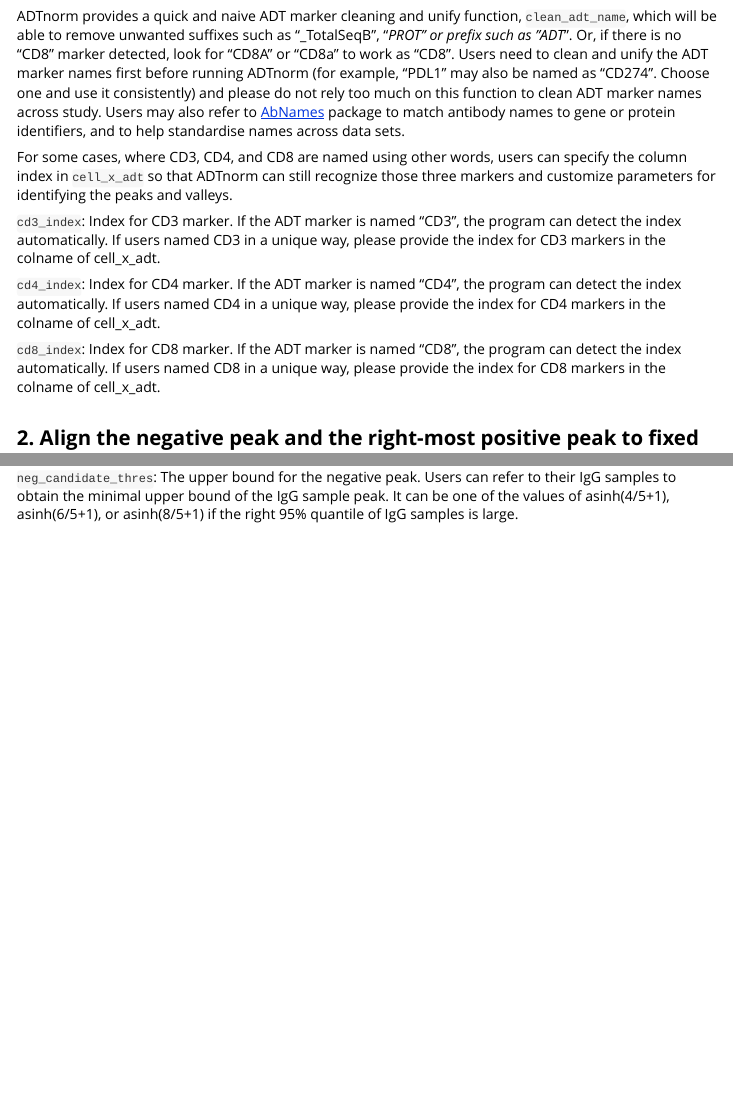
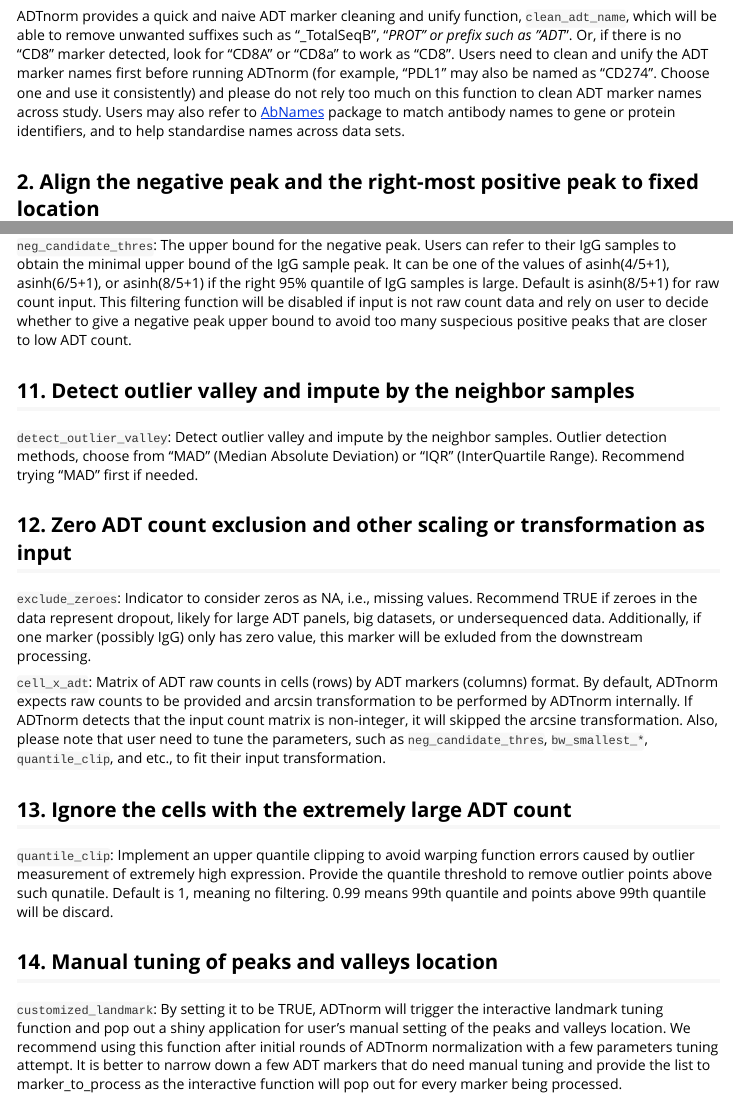
Before and after one commit to yezhengSTAT/ADTnorm, an R Markdown document (vignettes/ADTnorm-tutorial.Rmd): the page in a window 1100 px wide, from 3500 px down, and a second part further down, joined at a grey line. Rendered offline with R 4.5, knitr and Pandoc, with nearby package versions; long lines of code are wrapped.

````diff
--- a/vignettes/ADTnorm-tutorial.Rmd
+++ b/vignettes/ADTnorm-tutorial.Rmd
@@ -173,13 +173,6 @@
 
 ADTnorm provides a quick and naive ADT marker cleaning and unify function, ```clean_adt_name```, which will be able to remove unwanted suffixes such as "_TotalSeqB", "_PROT" or prefix such as "ADT_". Or, if there is no "CD8" marker detected, look for "CD8A" or "CD8a" to work as "CD8".  Users need to clean and unify the ADT marker names first before running ADTnorm (for example, "PDL1" may also be named as "CD274". Choose one and use it consistently) and please do not rely too much on this function to clean ADT marker names across study. Users may also refer to [AbNames](https://github.com/HelenLindsay/AbNames) package to match antibody names to gene or protein identifiers, and to help standardise names across data sets.
 
-For some cases, where CD3, CD4, and CD8 are named using other words, users can specify the column index in ```cell_x_adt``` so that ADTnorm can still recognize those three markers and customize parameters for identifying the peaks and valleys.
-
-```cd3_index```: Index for CD3 marker. If the ADT marker is named "CD3", the program can detect the index automatically. If users named CD3 in a unique way, please provide the index for CD3 markers in the colname of cell_x_adt.
-
-```cd4_index```: Index for CD4 marker. If the ADT marker is named "CD4", the program can detect the index automatically. If users named CD4 in a unique way, please provide the index for CD4 markers in the colname of cell_x_adt.
-
-```cd8_index```: Index for CD8 marker. If the ADT marker is named "CD8", the program can detect the index automatically. If users named CD8 in a unique way, please provide the index for CD8 markers in the colname of cell_x_adt.
 
 ## 2. Align the negative peak and the right-most positive peak to fixed location
 
@@ -279,10 +272,22 @@
 
 ## 10. General threshold to determine negative population
 
-```neg_candidate_thres```: The upper bound for the negative peak. Users can refer to their IgG samples to obtain the minimal upper bound of the IgG sample peak. It can be one of the values of asinh(4/5+1), asinh(6/5+1), or asinh(8/5+1) if the right 95% quantile of IgG samples is large.
+```neg_candidate_thres```: The upper bound for the negative peak. Users can refer to their IgG samples to obtain the minimal upper bound of the IgG sample peak. It can be one of the values of asinh(4/5+1), asinh(6/5+1), or asinh(8/5+1) if the right 95% quantile of IgG samples is large. Default is asinh(8/5+1) for raw count input. This filtering function will be disabled if input is not raw count data and rely on user to decide whether to give a negative peak upper bound to avoid too many suspecious positive peaks that are closer to low ADT count.
 
-<!-- ## 11. Detect outlier valley and impute by the neighbor samples
+## 11. Detect outlier valley and impute by the neighbor samples
 
-```detect_outlier_valley```: Detect outlier valley and impute by the neighbor samples.
+```detect_outlier_valley```: Detect outlier valley and impute by the neighbor samples. Outlier detection methods, choose from "MAD" (Median Absolute Deviation) or "IQR" (InterQuartile Range). Recommend trying "MAD" first if needed.
 
-## 12. Zero ADT count exclusion and logCPM transformation -->
+## 12. Zero ADT count exclusion and other scaling or transformation as input
+
+```exclude_zeroes```: Indicator to consider zeros as NA, i.e., missing values. Recommend TRUE if zeroes in the data represent dropout, likely for large ADT panels, big datasets, or undersequenced data. Additionally, if one marker (possibly IgG) only has zero value, this marker will be exluded from the downstream processing.
+
+```cell_x_adt```: Matrix of ADT raw counts in cells (rows) by ADT markers (columns) format. By default, ADTnorm expects raw counts to be provided and arcsin transformation to be performed by ADTnorm internally. If ADTnorm detects that the input count matrix is non-integer, it will skipped the arcsine transformation. Also, please note that user need to tune the parameters, such as ```neg_candidate_thres```, ```bw_smallest_*```, ```quantile_clip```, and etc., to fit their input transformation.
+
+## 13. Ignore the cells with the extremely large ADT count
+
+```quantile_clip```: Implement an upper quantile clipping to avoid warping function errors caused by outlier measurement of extremely high expression. Provide the quantile threshold to remove outlier points above such qunatile. Default is 1, meaning no filtering. 0.99 means 99th quantile and points above 99th quantile will be discard.
+
+## 14. Manual tuning of peaks and valleys location
+
+```customized_landmark```: By setting it to be TRUE, ADTnorm will trigger the interactive landmark tuning function and pop out a shiny application for user's manual setting of the peaks and valleys location. We recommend using this function after initial rounds of ADTnorm normalization with a few parameters tuning attempt. It is better to narrow down a few ADT markers that do need manual tuning and provide the list to marker_to_process as the interactive function will pop out for every marker being processed.
````
Also changed, not shown: R/ADTnorm.R (+15 -15 lines), R/detect_impute_outlier_valley.R (+5 -1 lines), R/get_customize_landmark.R (+3 -1 lines), README.md, 8 other files.
